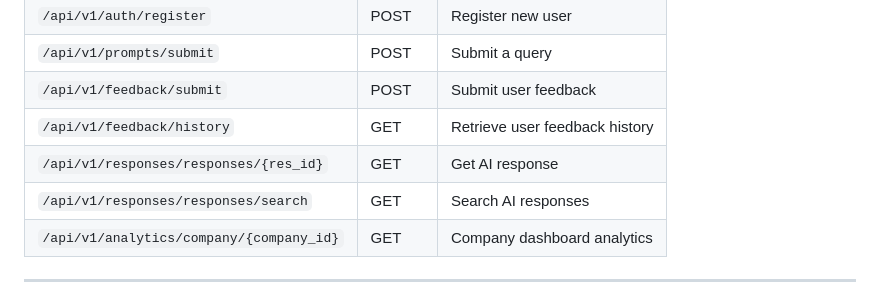
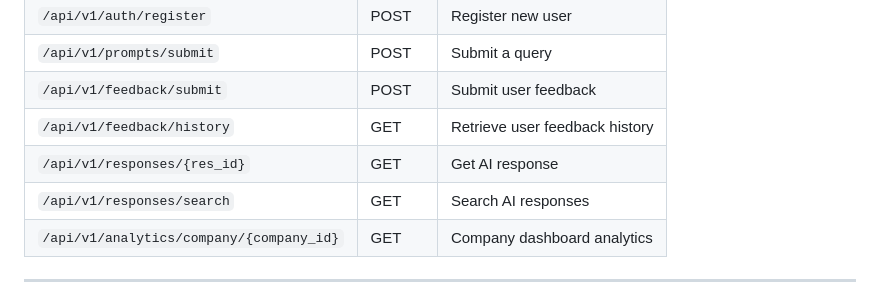
Before and after one commit to Yertugan06/Adaptive-GenAI, a Markdown page: README.md, the part around the change. GitHub-like rendering.

Commit message:
Update API endpoint paths in README

```diff
--- a/README.md
+++ b/README.md
@@ -123,8 +123,8 @@ This project is suitable for **B2B or B2G AI support systems** where privacy, ac
 | `/api/v1/prompts/submit`                 | POST   | Submit a query                 |
 | `/api/v1/feedback/submit`                | POST   | Submit user feedback           |
 | `/api/v1/feedback/history`               | GET    | Retrieve user feedback history |
-| `/api/v1/responses/responses/{res_id}`   | GET    | Get AI response                |
-| `/api/v1/responses/responses/search`     | GET    | Search AI responses            |
+| `/api/v1/responses/{res_id}`   | GET    | Get AI response                |
+| `/api/v1/responses/search`     | GET    | Search AI responses            |
 | `/api/v1/analytics/company/{company_id}` | GET    | Company dashboard analytics    |
 
 ---
```
